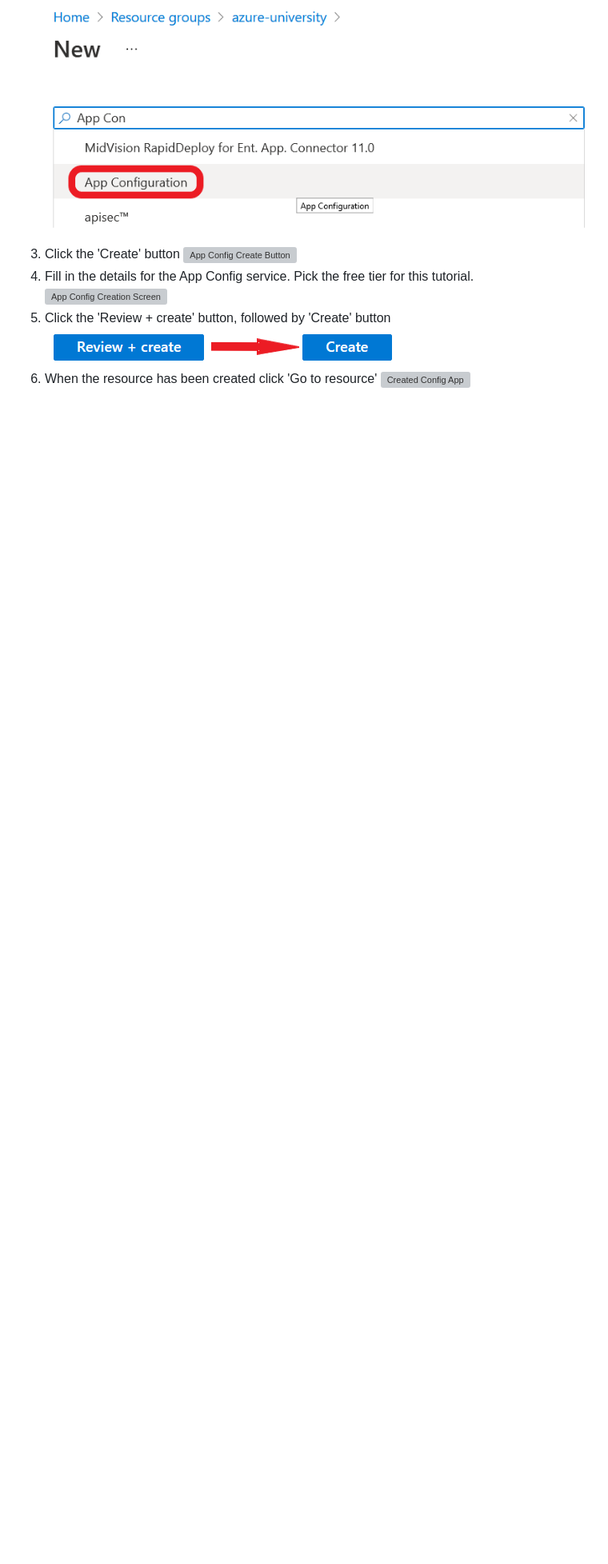
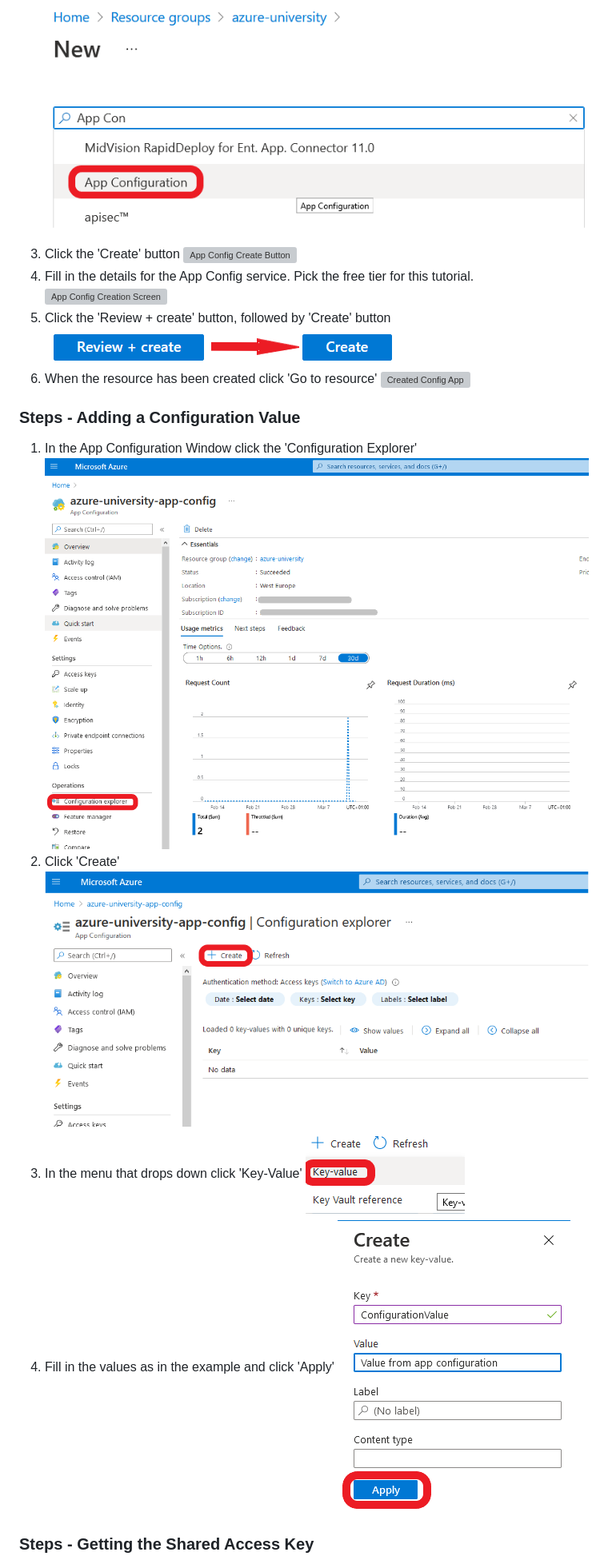
Before and after one commit to marcduiker/azure-functions-university, a Markdown page: lessons/configuration-dotnet.md, the part around one of its changes. Shown at 80% size. Drawn GitHub-style; pictures changed too: img/lessons/configuration/app-config-main-configration-explorer.png (added), img/lessons/configuration/app-configuration-explorer-create-highlighted.png (added), img/lessons/configuration/app-configuration-explorer-create-menu.png (added); blank space fills up the shorter version; grey boxes are pictures that could not be loaded.

Commit message:
Add App Config Value creation, start code for read

```diff
--- a/lessons/configuration-dotnet.md
+++ b/lessons/configuration-dotnet.md
@@ -133,6 +133,16 @@ Now, rather than keeping all environment variables inside of the function themse
 6. When the resource has been created click 'Go to resource'
 ![Created Config App](../img/lessons/configuration/create-resource-app-config-deploy-complete.png)
 
+### Steps - Adding a Configuration Value
 
+1. In the App Configuration Window click the 'Configuration Explorer'
+![App Configuration Main Window - Configuration Explorer Highlighted](../img/lessons/configuration/app-config-main-configration-explorer.png)
+2. Click 'Create'
+![App Configuration Explorer - Create Highlighted](../img/lessons/configuration/app-configuration-explorer-create-highlighted.png)
+3. In the menu that drops down click 'Key-Value'
+![App Configuration Explorer - Create Menu Key-Value highlighted](../img/lessons/configuration/app-configuration-explorer-create-menu.png)
+4. Fill in the values as in the example and click 'Apply'
+![App Configuration Explorer - Slide in filled with values](../img/lessons/configuration/app-configuration-explorer-create-slidein-filled-in.png)
 
+### Steps - Getting the Shared Access Key
 
```
Also changed, not shown: other parts of lessons/configuration-dotnet.md (+15 -7 lines), img/lessons/configuration/app-configuration-access-keys-primary-conn-string-highlighted.png (added), img/lessons/configuration/app-configuration-side-menu-access-keys-highlighted.png (added), 6 other files.
